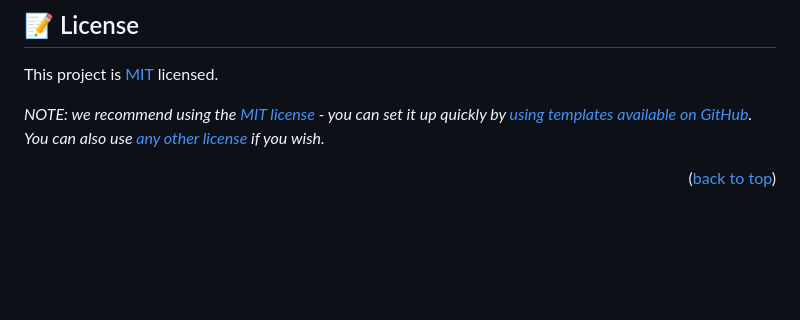
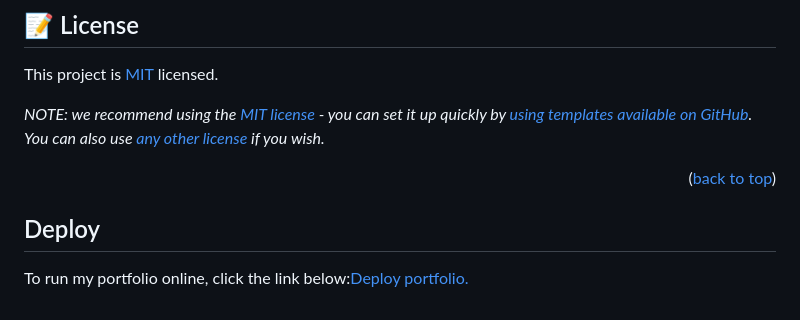
Before and after one commit to Booze33/My-Portfolio, a Markdown page: README.md, the part around the change. GitHub-like rendering; blank space fills up the shorter version.

Commit message:
Application deploy on readme file

```diff
--- a/README.md
+++ b/README.md
@@ -222,3 +222,7 @@ This project is [MIT](./LICENSE) licensed.
 _NOTE: we recommend using the [MIT license](https://choosealicense.com/licenses/mit/) - you can set it up quickly by [using templates available on GitHub](https://docs.github.com/en/communities/setting-up-your-project-for-healthy-contributions/adding-a-license-to-a-repository). You can also use [any other license](https://choosealicense.com/licenses/) if you wish._
 
 <p align="right">(<a href="#readme-top">back to top</a>)</p>
+
+## Deploy
+
+To run my portfolio online, click the link below:[Deploy portfolio.](https://booze33.github.io/My-Portfolio/)
```
